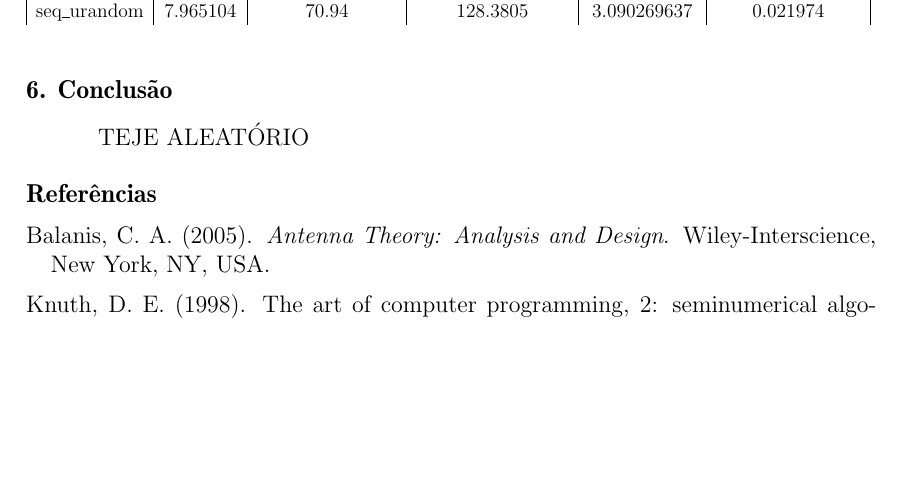
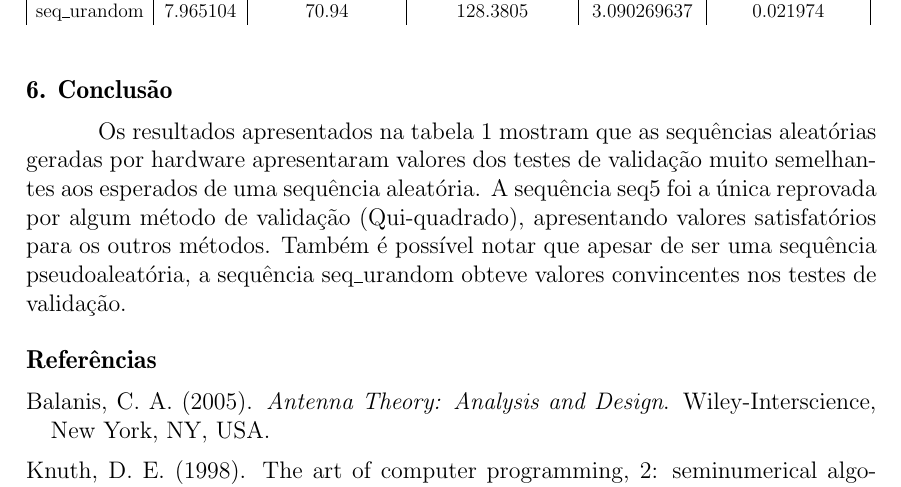
Before and after one commit to cristianomatsui/trab_seguranca, a LaTeX paper (relatorio/sbc-template.tex, which reads relatorio/tex/conclusao.tex): part of page 6 of 6, cut so that both start at the same text, the shorter picture padded with empty space. Compiled offline with pdfLaTeX.

Commit message:
Conclusão migué

```diff
--- a/relatorio/tex/conclusao.tex
+++ b/relatorio/tex/conclusao.tex
@@ -1,3 +1,4 @@
 \section{Conclusão}
 
-TEJE ALEATÓRIO
+Os resultados apresentados na tabela 1 mostram que as sequências aleatórias geradas por hardware apresentaram valores dos testes de validação muito semelhantes aos esperados de uma sequência aleatória. A sequência seq5 foi a única reprovada por
+algum método de validação (Qui-quadrado), apresentando valores satisfatórios para os outros métodos. Também é possível notar que apesar de ser uma sequência pseudoaleatória, a sequência seq\_urandom obteve valores convincentes nos testes de validação.
```
